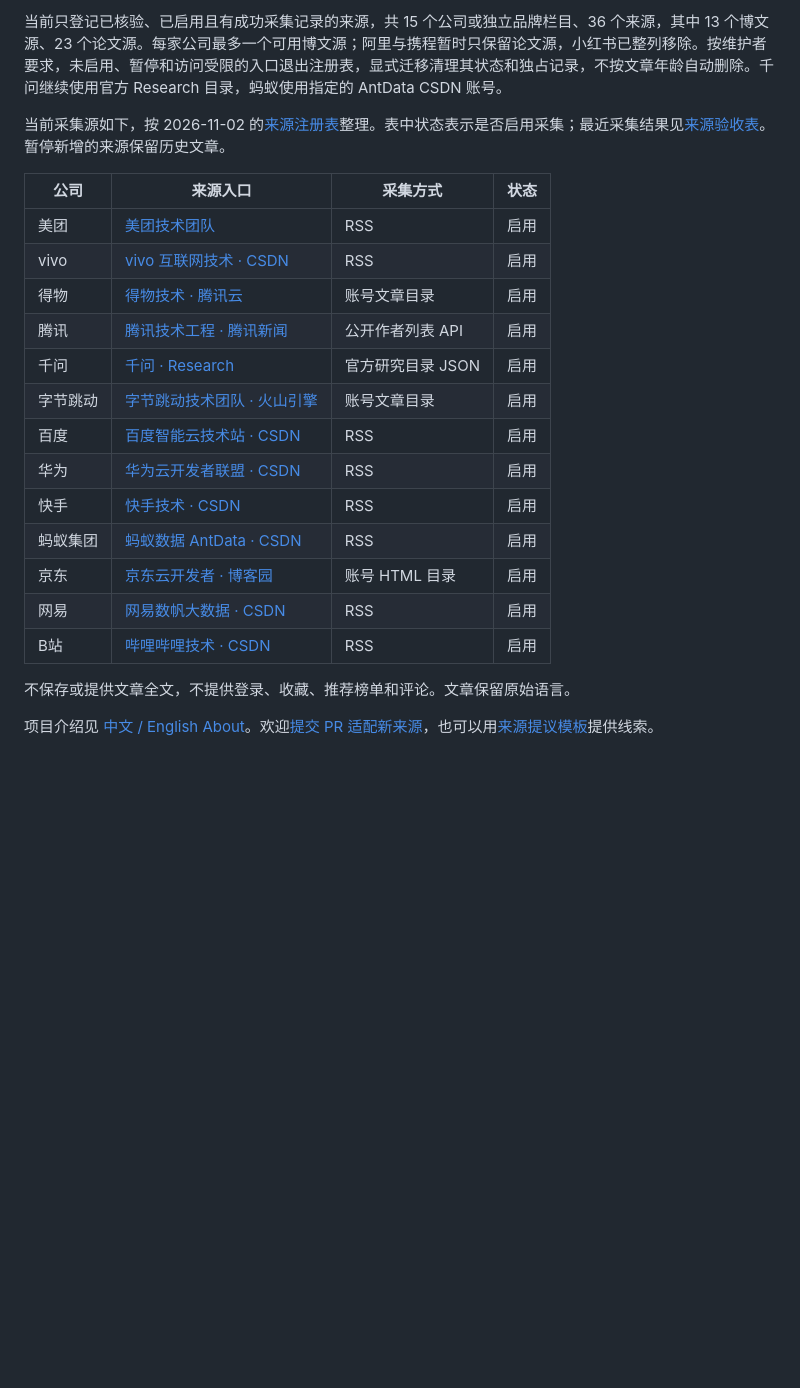
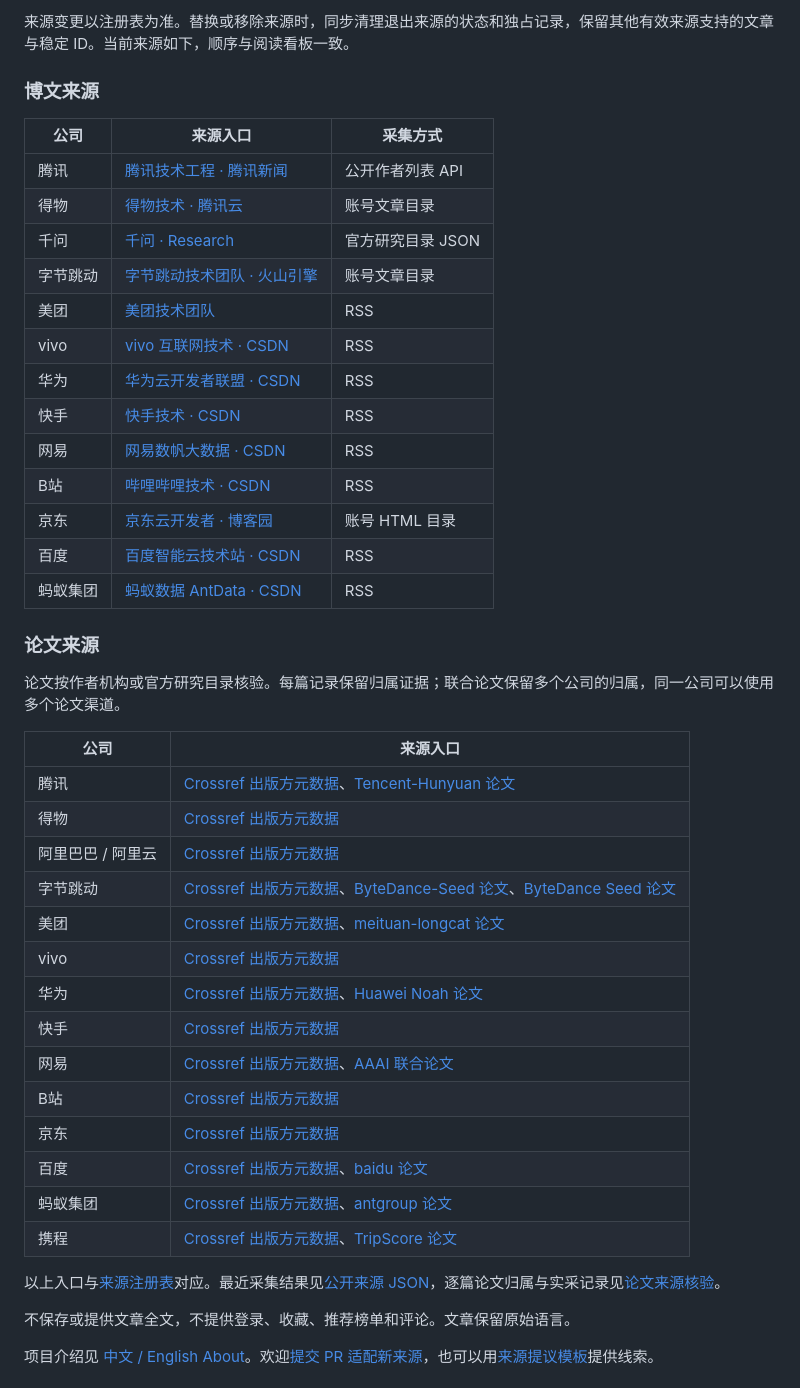
Before and after one commit to liuminxin45/ai-engineering-radar, a Markdown page: README.md, the part around one of its changes. Rendered like a GitHub page; blank space fills up the shorter version.

Commit message:
Docs: refresh README sources and usage
同步当前来源与使用说明，移除状态列并更新界面截图。

【提交类型】
文档维护 - 项目说明

【问题描述】
来源表只列博文，却称为全部来源。
暂停源说明与当前注册表不符，配图仍含已移除栏目。

【原因分析】
1. 直接原因：来源与功能更新后，说明未完整同步。
2. 根本原因：静态计数和历史状态说明容易随数据过期。

【修改方案】
分列博文与论文入口，按当前看板排序并移除状态列。
删除易过期的数量与历史状态描述，补全环境变量用法。
以当前线上页面替换桌面与手机截图。

【影响评估】
影响轻微，仅更新项目说明及其配图。

【兼容性分析】
不改变采集、页面功能或数据格式。

【需要同时入库的提交】
无

【自测结果】
1. 36 个来源链接与当前注册表逐项一致。
2. 本地链接、格式及差异检查通过。
3. 桌面与手机截图已目视核验。
4. 相关测试通过，自测通过

```diff
--- a/README.md
+++ b/README.md
@@ -46,23 +46,46 @@ PC：公司分列，横向浏览。
 
-当前只登记已核验、已启用且有成功采集记录的来源，共 15 个公司或独立品牌栏目、36 个来源，其中 13 个博文源、23 个论文源。每家公司最多一个可用博文源；阿里与携程暂时只保留论文源，小红书已整列移除。按维护者要求，未启用、暂停和访问受限的入口退出注册表，显式迁移清理其状态和独占记录，不按文章年龄自动删除。千问继续使用官方 Research 目录，蚂蚁使用指定的 AntData CSDN 账号。
+来源变更以注册表为准。替换或移除来源时，同步清理退出来源的状态和独占记录，保留其他有效来源支持的文章与稳定 ID。当前来源如下，顺序与阅读看板一致。
 
-当前采集源如下，按 2026-11-02 的[来源注册表](packages/source-registry/registry.json)整理。表中状态表示是否启用采集；最近采集结果见[来源验收表](docs/source-acceptance.md)。暂停新增的来源保留历史文章。
+### 博文来源
 
-| 公司     | 来源入口                                                                              | 采集方式             | 状态 |
-| -------- | ------------------------------------------------------------------------------------- | -------------------- | ---- |
-| 美团     | [美团技术团队](https://tech.meituan.com/)                                             | RSS                  | 启用 |
-| vivo     | [vivo 互联网技术 · CSDN](https://blog.csdn.net/vivo_tech)                             | RSS                  | 启用 |
-| 得物     | [得物技术 · 腾讯云](https://developer.cloud.tencent.com/user/9927536/articles)        | 账号文章目录         | 启用 |
-| 腾讯     | [腾讯技术工程 · 腾讯新闻](https://news.qq.com/omn/author/8QMZ23lf74UYuTs%3D)          | 公开作者列表 API     | 启用 |
-| 千问     | [千问 · Research](https://qwen.ai/research)                                           | 官方研究目录 JSON    | 启用 |
-| 字节跳动 | [字节跳动技术团队 · 火山引擎](https://developer.volcengine.com/user/2772312065061673) | 账号文章目录         | 启用 |
-| 百度     | [百度智能云技术站 · CSDN](https://blog.csdn.net/2301_82040283)                        | RSS                  | 启用 |
-| 华为     | [华为云开发者联盟 · CSDN](https://blog.csdn.net/devcloud)                             | RSS                  | 启用 |
-| 快手     | [快手技术 · CSDN](https://blog.csdn.net/kuaishoutech)                                 | RSS                  | 启用 |
-| 蚂蚁集团          | [蚂蚁数据 AntData · CSDN](https://devpress.csdn.net/user/DB_GPT)                      | RSS                  | 启用     |
-| 京东     | [京东云开发者 · 博客园](https://www.cnblogs.com/Jcloud/)                              | 账号 HTML 目录       | 启用 |
-| 网易     | [网易数帆大数据 · CSDN](https://blog.csdn.net/wangyiyungw)                            | RSS                  | 启用 |
-| B站      | [哔哩哔哩技术 · CSDN](https://blog.csdn.net/bilibili_TC)                              | RSS                  | 启用 |
+| 公司     | 来源入口                                                                              | 采集方式          |
+| -------- | ------------------------------------------------------------------------------------- | ----------------- |
+| 腾讯     | [腾讯技术工程 · 腾讯新闻](https://news.qq.com/omn/author/8QMZ23lf74UYuTs%3D)          | 公开作者列表 API  |
+| 得物     | [得物技术 · 腾讯云](https://developer.cloud.tencent.com/user/9927536/articles)        | 账号文章目录      |
+| 千问     | [千问 · Research](https://qwen.ai/research)                                           | 官方研究目录 JSON |
+| 字节跳动 | [字节跳动技术团队 · 火山引擎](https://developer.volcengine.com/user/2772312065061673) | 账号文章目录      |
+| 美团     | [美团技术团队](https://tech.meituan.com/)                                             | RSS               |
+| vivo     | [vivo 互联网技术 · CSDN](https://blog.csdn.net/vivo_tech)                             | RSS               |
+| 华为     | [华为云开发者联盟 · CSDN](https://blog.csdn.net/devcloud)                             | RSS               |
+| 快手     | [快手技术 · CSDN](https://blog.csdn.net/kuaishoutech)                                 | RSS               |
+| 网易     | [网易数帆大数据 · CSDN](https://blog.csdn.net/wangyiyungw)                            | RSS               |
+| B站      | [哔哩哔哩技术 · CSDN](https://blog.csdn.net/bilibili_TC)                              | RSS               |
+| 京东     | [京东云开发者 · 博客园](https://www.cnblogs.com/Jcloud/)                              | 账号 HTML 目录    |
+| 百度     | [百度智能云技术站 · CSDN](https://blog.csdn.net/2301_82040283)                        | RSS               |
+| 蚂蚁集团 | [蚂蚁数据 AntData · CSDN](https://devpress.csdn.net/user/DB_GPT)                      | RSS               |
+
+### 论文来源
+
+论文按作者机构或官方研究目录核验。每篇记录保留归属证据；联合论文保留多个公司的归属，同一公司可以使用多个论文渠道。
+
+| 公司              | 来源入口                                                                                                                                                                                                   |
+| ----------------- | ---------------------------------------------------------------------------------------------------------------------------------------------------------------------------------------------------------- |
+| 腾讯              | [Crossref 出版方元数据](https://search.crossref.org/?q=Tencent)、[Tencent-Hunyuan 论文](https://huggingface.co/Tencent-Hunyuan/papers)                                                                     |
+| 得物              | [Crossref 出版方元数据](https://search.crossref.org/?q=Dewu)                                                                                                                                               |
+| 阿里巴巴 / 阿里云 | [Crossref 出版方元数据](https://search.crossref.org/?q=Alibaba)                                                                                                                                            |
+| 字节跳动          | [Crossref 出版方元数据](https://search.crossref.org/?q=ByteDance)、[ByteDance-Seed 论文](https://huggingface.co/ByteDance-Seed/papers)、[ByteDance Seed 论文](https://seed.bytedance.com/en/public_papers) |
+| 美团              | [Crossref 出版方元数据](https://search.crossref.org/?q=Meituan)、[meituan-longcat 论文](https://huggingface.co/meituan-longcat/papers)                                                                     |
+| vivo              | [Crossref 出版方元数据](https://search.crossref.org/?q=vivo%20Mobile%20Communication)                                                                                                                      |
+| 华为              | [Crossref 出版方元数据](https://search.crossref.org/?q=Huawei)、[Huawei Noah 论文](https://www.noahlab.com.hk/en/research_paper)                                                                           |
+| 快手              | [Crossref 出版方元数据](https://search.crossref.org/?q=Kuaishou)                                                                                                                                           |
+| 网易              | [Crossref 出版方元数据](https://search.crossref.org/?q=NetEase)、[AAAI 联合论文](https://ojs.aaai.org/index.php/AAAI/article/view/26509)                                                                   |
+| B站               | [Crossref 出版方元数据](https://search.crossref.org/?q=Bilibili)                                                                                                                                           |
+| 京东              | [Crossref 出版方元数据](https://search.crossref.org/?q=JD.com)                                                                                                                                             |
+| 百度              | [Crossref 出版方元数据](https://search.crossref.org/?q=Baidu)、[baidu 论文](https://huggingface.co/baidu/papers)                                                                                           |
+| 蚂蚁集团          | [Crossref 出版方元数据](https://search.crossref.org/?q=Ant%20Group)、[antgroup 论文](https://huggingface.co/antgroup/papers)                                                                               |
+| 携程              | [Crossref 出版方元数据](https://search.crossref.org/?q=Ctrip)、[TripScore 论文](https://arxiv.org/html/2510.09011v3)                                                                                       |
+
+以上入口与[来源注册表](packages/source-registry/registry.json)对应。最近采集结果见[公开来源 JSON](https://liuminxin45.github.io/ai-engineering-radar/data/sources.json)，逐篇论文归属与实采记录见[论文来源核验](docs/paper-sources.md)。
 
 不保存或提供文章全文，不提供登录、收藏、推荐榜单和评论。文章保留原始语言。
 
```
Also changed, not shown: other parts of README.md (+23 -17 lines), docs/images/board-desktop.png, docs/images/board-mobile.png.
